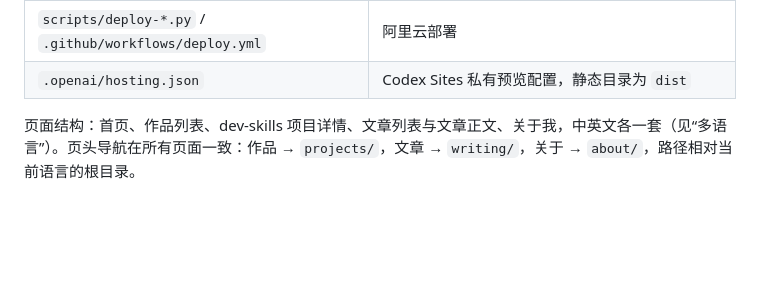
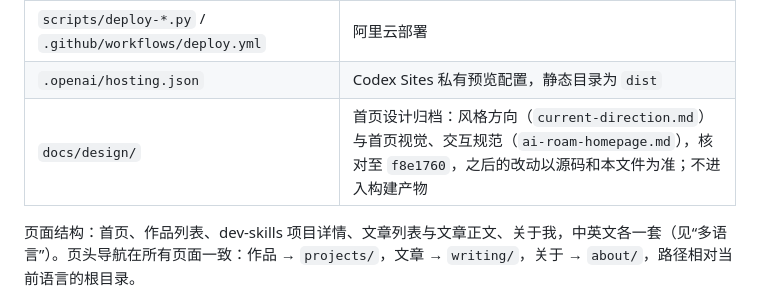
Before and after one commit to coder-xieshijie/ai-roam, a Markdown page: README.md, the part around the change. GitHub-like rendering; blank space fills up the shorter version.

```diff
--- a/README.md
+++ b/README.md
@@ -33,6 +33,7 @@ python3 -m http.server 4173 --directory dist
 | `assets/brand-robot.png`、`favicon.ico`、`apple-touch-icon.png` | 朱红机器人品牌标识（页头与站点图标） |
 | `scripts/deploy-*.py` / `.github/workflows/deploy.yml` | 阿里云部署 |
 | `.openai/hosting.json` | Codex Sites 私有预览配置，静态目录为 `dist` |
+| `docs/design/` | 首页设计归档：风格方向（`current-direction.md`）与首页视觉、交互规范（`ai-roam-homepage.md`），核对至 `f8e1760`，之后的改动以源码和本文件为准；不进入构建产物 |
 
 页面结构：首页、作品列表、dev-skills 项目详情、文章列表与文章正文、关于我，中英文各一套（见“多语言”）。页头导航在所有页面一致：作品 → `projects/`，文章 → `writing/`，关于 → `about/`，路径相对当前语言的根目录。
 
```
Also changed, not shown: docs/design/ai-roam-homepage.md (added, +57 -0 lines), docs/design/current-direction.md (added, +44 -0 lines).
